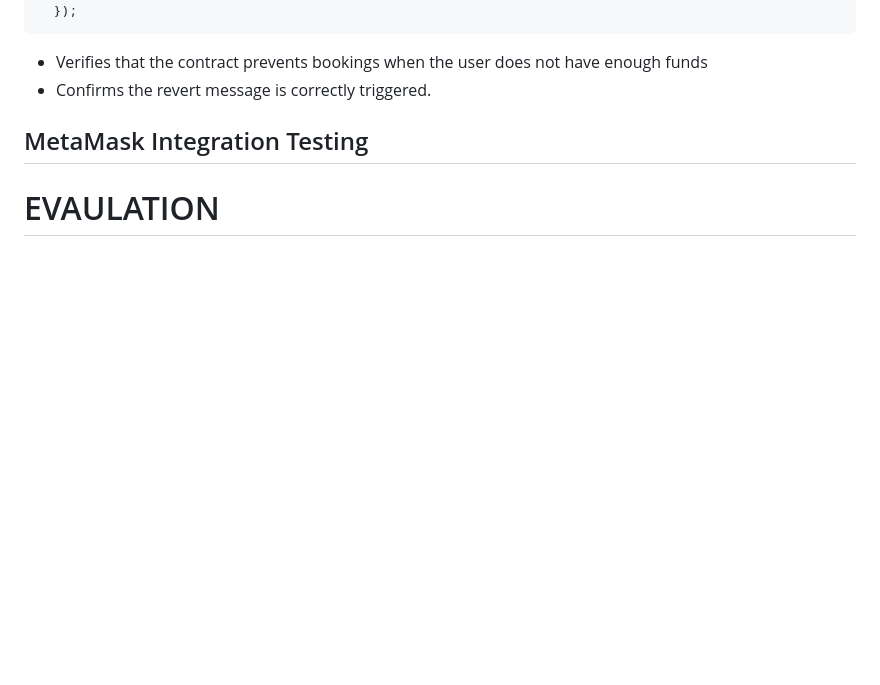
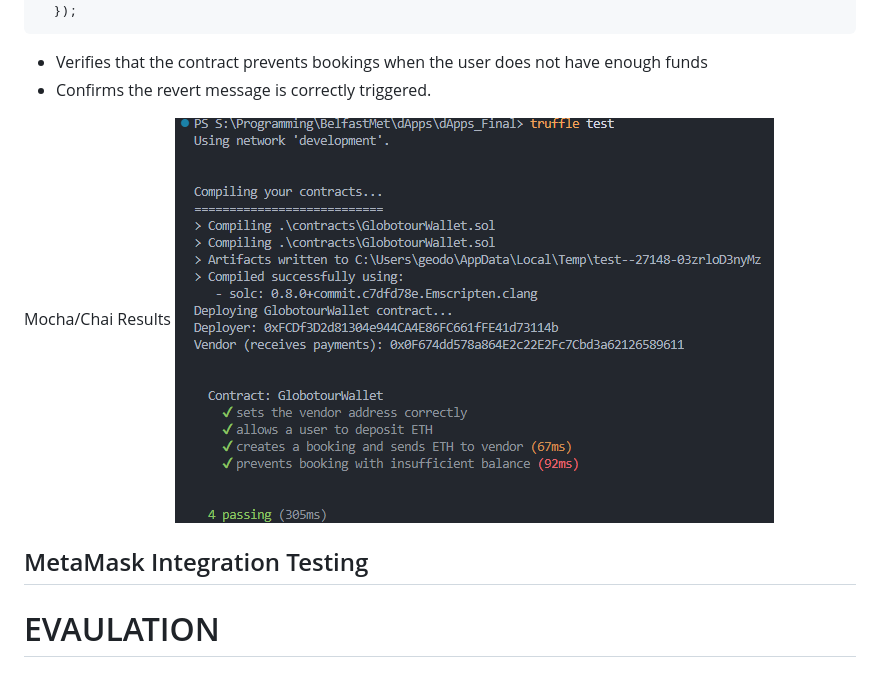
Before and after one commit to GeoDorn/dApps_Coursework, a Markdown page: README.md, the part around the change. GitHub-like rendering; pictures changed too: report/Truffle Test.png (added); blank space fills up the shorter version.

Commit message:
Add Moca Chai results

```diff
--- a/README.md
+++ b/README.md
@@ -184,7 +184,8 @@ it("prevents booking with insufficient balance", async () => {
 - Verifies that the contract prevents bookings when the user does not have enough funds
 - Confirms the revert message is correctly triggered.
 
-
+Mocha/Chai Results
+![alt text](https://github.com/GeoDorn/dApps_Coursework/blob/main/report/Truffle%20Test.png?raw=true "API Flow Diagram")
 
 
 
```
